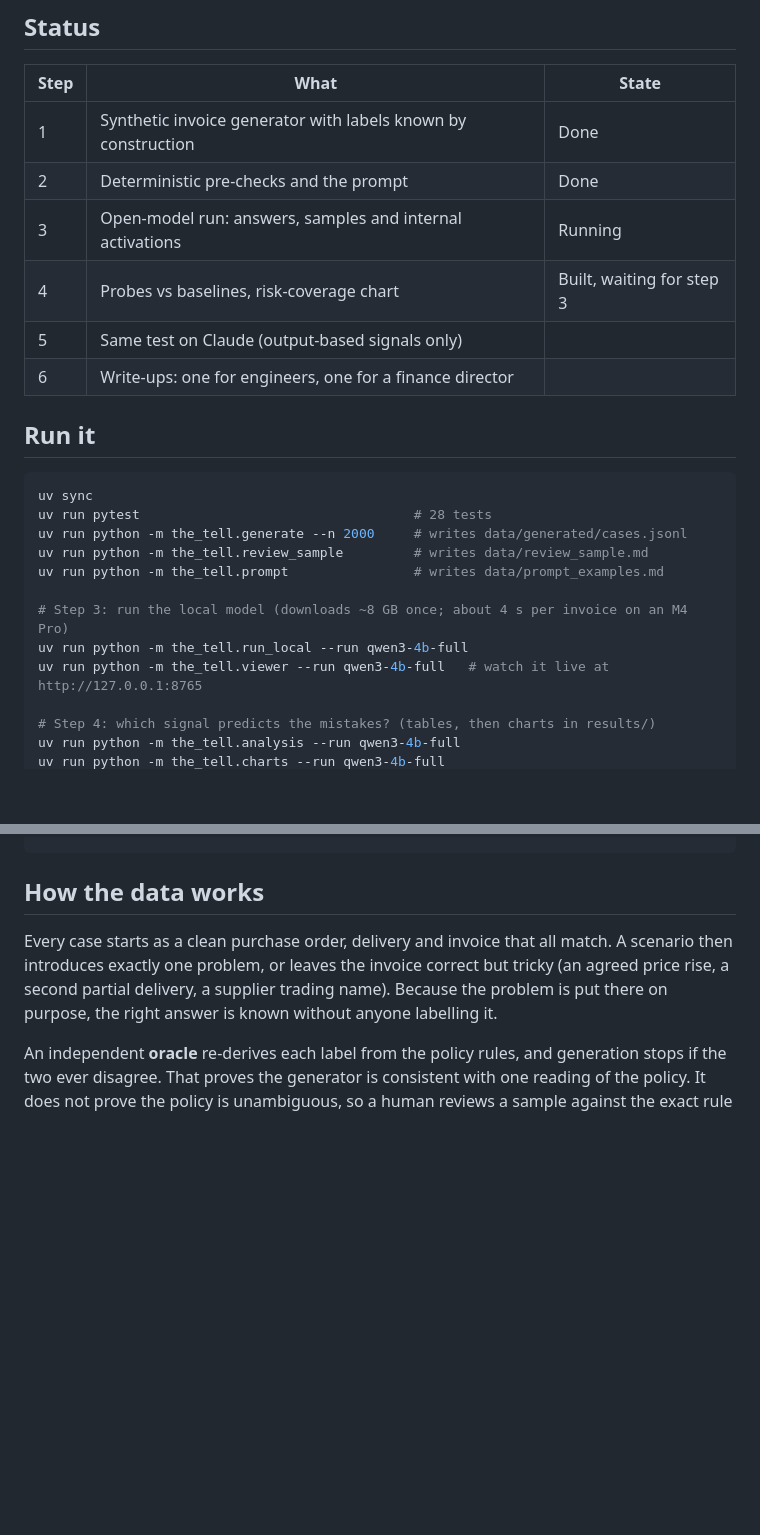
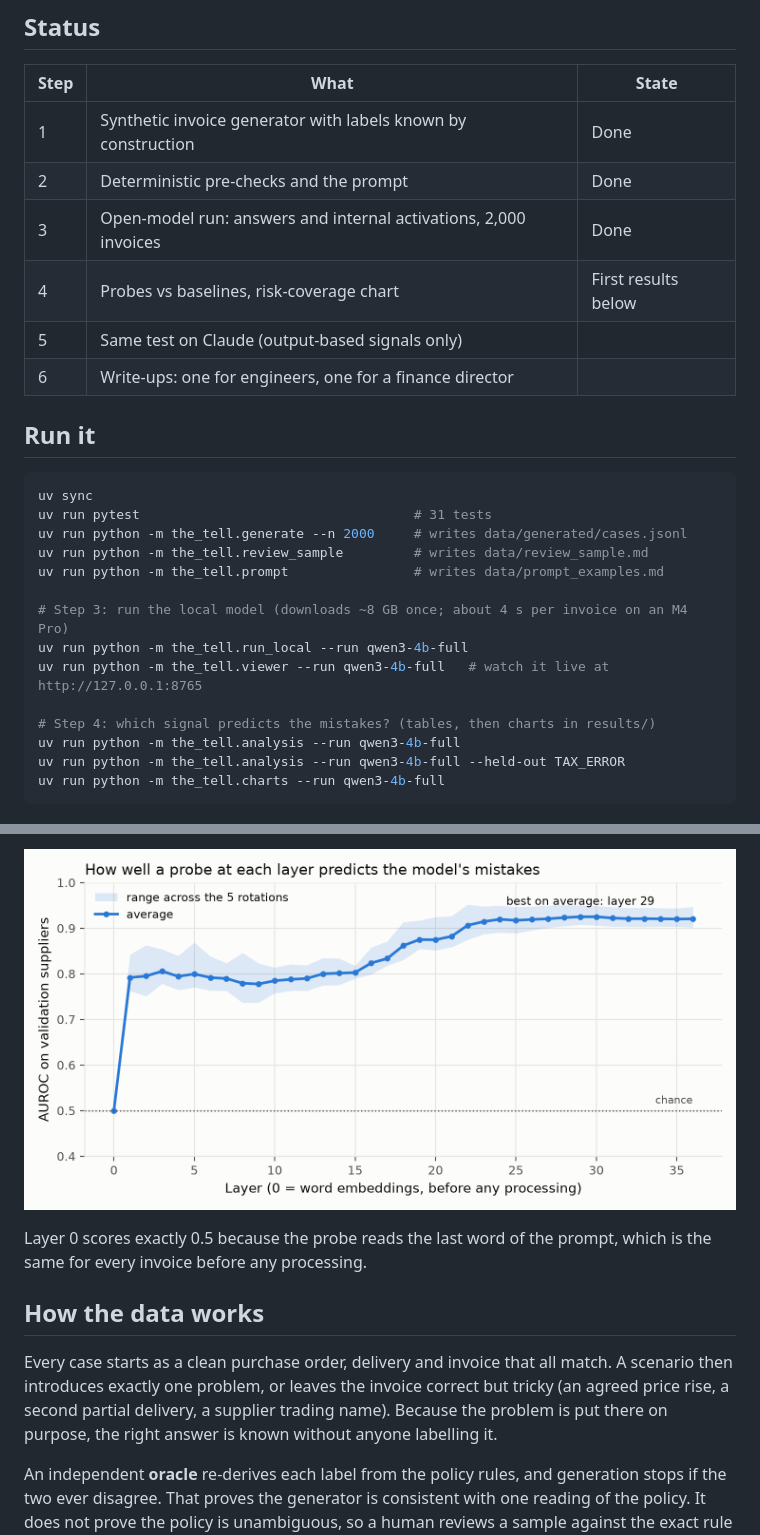
Before and after one commit to jackhendon/the-tell, a Markdown page: README.md, 2 parts joined by grey strips. Rendered like a GitHub page; pictures changed too: results/qwen3-4b-full_layers.png (added); blank space fills up the shorter version.

````diff
--- a/README.md
+++ b/README.md
@@ -18,8 +18,8 @@ each one, and why.
 |---|---|---|
 | 1 | Synthetic invoice generator with labels known by construction | Done |
 | 2 | Deterministic pre-checks and the prompt | Done |
-| 3 | Open-model run: answers, samples and internal activations | Running |
-| 4 | Probes vs baselines, risk-coverage chart | Built, waiting for step 3 |
+| 3 | Open-model run: answers and internal activations, 2,000 invoices | Done |
+| 4 | Probes vs baselines, risk-coverage chart | First results below |
 | 5 | Same test on Claude (output-based signals only) | |
 | 6 | Write-ups: one for engineers, one for a finance director | |
 
@@ -27,7 +27,7 @@ each one, and why.
 
 ```bash
 uv sync
-uv run pytest                                   # 28 tests
+uv run pytest                                   # 31 tests
 uv run python -m the_tell.generate --n 2000     # writes data/generated/cases.jsonl
 uv run python -m the_tell.review_sample         # writes data/review_sample.md
 uv run python -m the_tell.prompt                # writes data/prompt_examples.md
@@ -38,5 +38,6 @@ uv run python -m the_tell.viewer --run qwen3-4b-full   # watch it live at http:/
 
 # Step 4: which signal predicts the mistakes? (tables, then charts in results/)
 uv run python -m the_tell.analysis --run qwen3-4b-full
+uv run python -m the_tell.analysis --run qwen3-4b-full --held-out TAX_ERROR
 uv run python -m the_tell.charts --run qwen3-4b-full
 ```
@@ -43,3 +94,7 @@ uv run python -m the_tell.charts --run qwen3-4b-full
+![Probe accuracy by layer](results/qwen3-4b-full_layers.png)
+
+Layer 0 scores exactly 0.5 because the probe reads the last word of the prompt, which
+is the same for every invoice before any processing.
 
 ## How the data works
 
````
Also changed, not shown: other parts of README.md (+50 -0 lines), results/qwen3-4b-full_risk_coverage_hold.png (added), results/qwen3-4b-full_risk_coverage_label.png (added), 12 other files.
